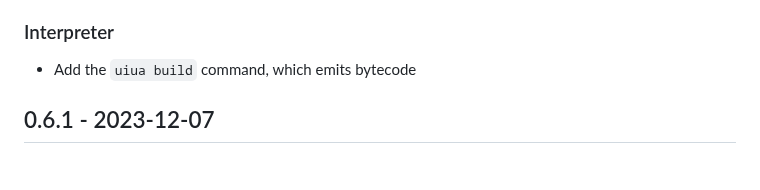
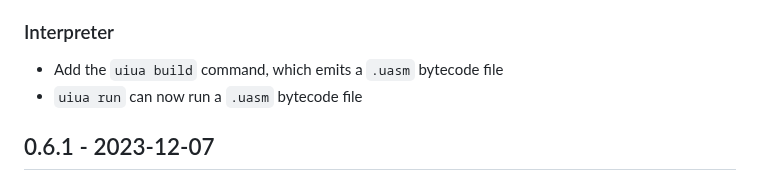
Before and after one commit to uiua-lang/uiua, a Markdown page: changelog.md, the part around the change. Drawn GitHub-style.

Commit message:
update changelog

```diff
--- a/changelog.md
+++ b/changelog.md
@@ -9,7 +9,8 @@ Uiua is not yet stable.
 - An entire Uiua codebase is now compiled before it is executed, rather than compiling and executing line-by-line
 - [`repeat` `⍥`](https://uiua.org/docs/repeat) can no longer use a negative number of repetitions
 ### Interpreter
-- Add the `uiua build` command, which emits bytecode
+- Add the `uiua build` command, which emits a `.uasm` bytecode file
+- `uiua run` can now run a `.uasm` bytecode file
 
 ## 0.6.1 - 2023-12-07
 ### Interpreter
```
